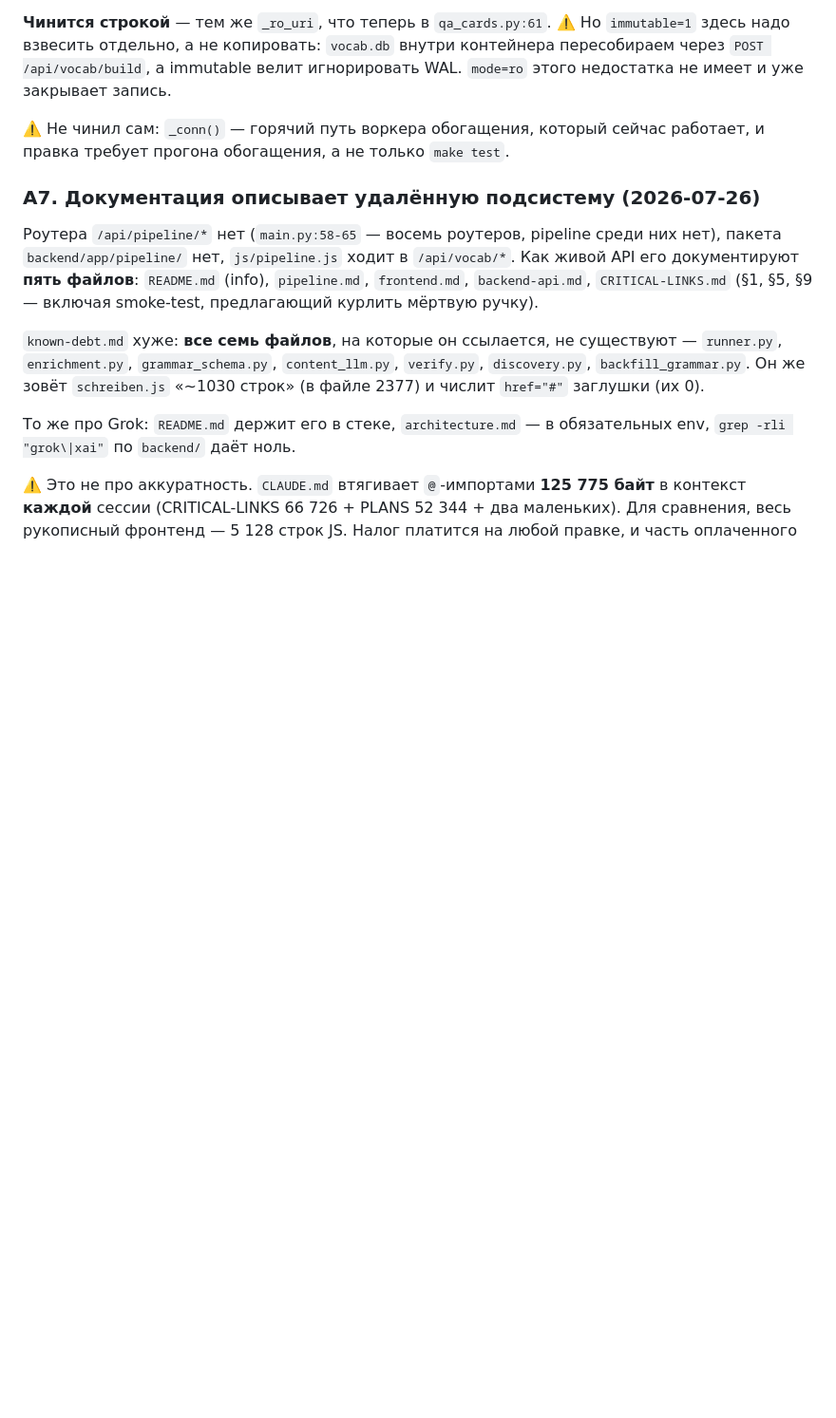
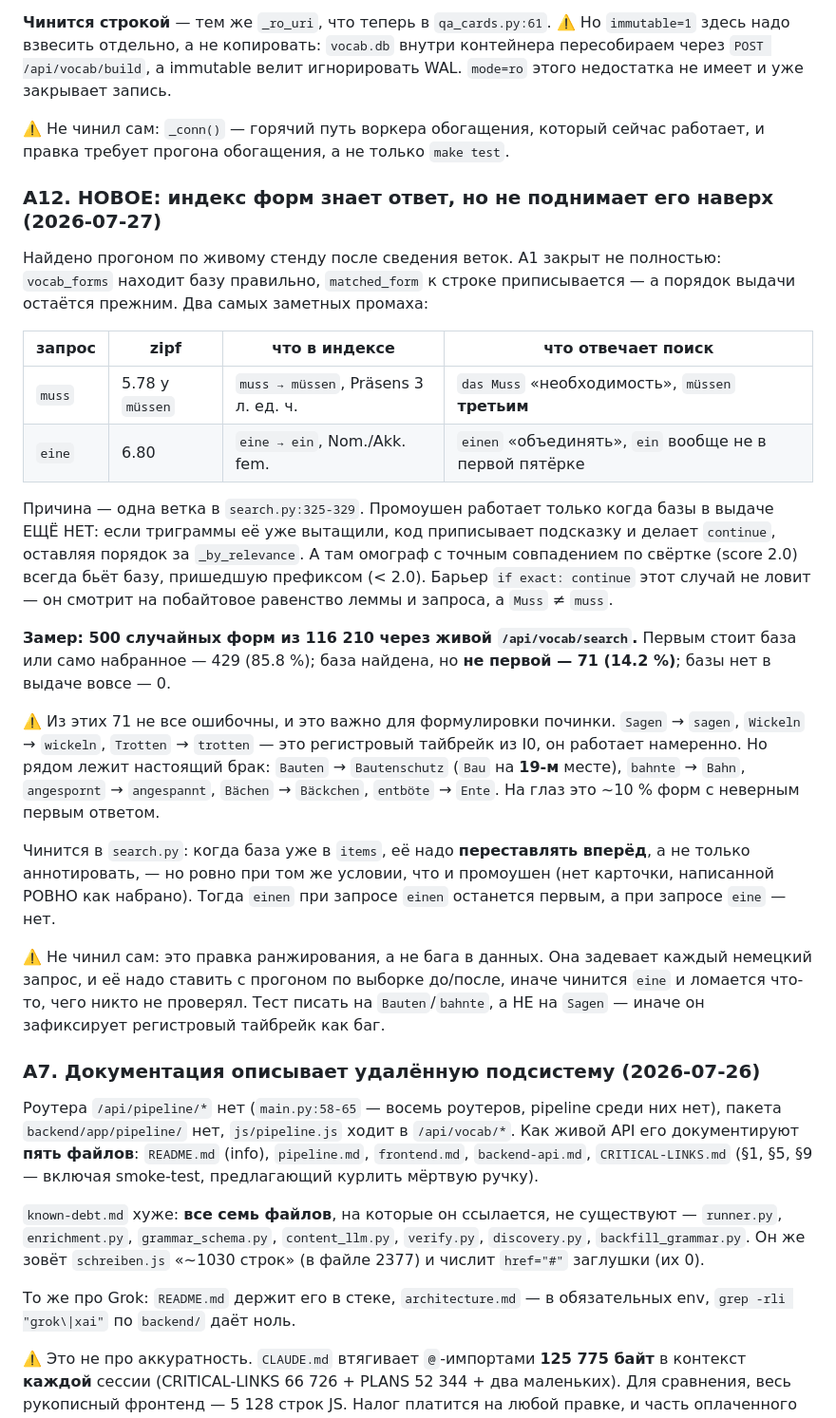
Before and after one commit to NeverLucky-DS/wordlist-design, a Markdown page: info/PLANS.md, the part around the change. Shown at 95% size. GitHub-like rendering; blank space fills up the shorter version.

Commit message:
docs(plans): A1 закрыт не до конца — «eine» отвечает «объединять», «muss» вещью
Найдено прогоном по живому стенду после сведения веток, а не чтением кода.
`vocab_forms` знает верный ответ и подсказку к строке приписывает; наверх её
никто не поднимает.

Замер: 500 случайных форм из 116 210 через живой `/api/vocab/search`. База
первой — 429 (85.8 %), база найдена но НЕ первой — 71 (14.2 %), базы нет в
выдаче — 0. То есть индекс не промахивается, промахивается порядок.

Причина — одна ветка `search.py:325-329`: промоушен работает, только пока базы
в выдаче ещё нет. Если триграммы её уже вытащили, код делает `continue`, и
дальше `_by_relevance` честно ставит выше омограф с точным совпадением по
свёртке (2.0) над базой, пришедшей префиксом. Барьер `if exact` этого не ловит:
он сравнивает лемму с запросом побайтово, а `Muss` ≠ `muss`.

В пункт записано и то, что чинить НЕЛЬЗЯ: из 71 случая часть — намеренный
регистровый тайбрейк из I0 (`Sagen`→`sagen`, `Wickeln`→`wickeln`). Тест надо
писать на `Bauten`→`Bautenschutz` (где `Bau` уезжает на 19-е место) и
`bahnte`→`Bahn`, иначе он зафиксирует правильное поведение как баг.

Сам не чиню: это правка ранжирования, задевающая каждый немецкий запрос, и её
надо ставить с прогоном по выборке до/после.

```diff
--- a/info/PLANS.md
+++ b/info/PLANS.md
@@ -419,6 +419,46 @@ con.execute("ATTACH DATABASE ? AS v", (str(VOCAB_DB),))
 
 ⚠️ Не чинил сам: `_conn()` — горячий путь воркера обогащения, который сейчас
 работает, и правка требует прогона обогащения, а не только `make test`.
+
+### A12. НОВОЕ: индекс форм знает ответ, но не поднимает его наверх (2026-07-27)
+
+Найдено прогоном по живому стенду после сведения веток. A1 закрыт не полностью:
+`vocab_forms` находит базу правильно, `matched_form` к строке приписывается — а
+порядок выдачи остаётся прежним. Два самых заметных промаха:
+
+| запрос | zipf | что в индексе | что отвечает поиск |
+|---|---|---|---|
+| `muss` | 5.78 у `müssen` | `muss → müssen`, Präsens 3 л. ед. ч. | `das Muss` «необходимость», `müssen` **третьим** |
+| `eine` | 6.80 | `eine → ein`, Nom./Akk. fem. | `einen` «объединять», `ein` вообще не в первой пятёрке |
+
+Причина — одна ветка в `search.py:325-329`. Промоушен работает только когда базы
+в выдаче ЕЩЁ НЕТ: если триграммы её уже вытащили, код приписывает подсказку и
+делает `continue`, оставляя порядок за `_by_relevance`. А там омограф с точным
+совпадением по свёртке (score 2.0) всегда бьёт базу, пришедшую префиксом (< 2.0).
+Барьер `if exact: continue` этот случай не ловит — он смотрит на побайтовое
+равенство леммы и запроса, а `Muss` ≠ `muss`.
+
+**Замер: 500 случайных форм из 116 210 через живой `/api/vocab/search`.**
+Первым стоит база или само набранное — 429 (85.8 %); база найдена, но **не
+первой — 71 (14.2 %)**; базы нет в выдаче вовсе — 0.
+
+⚠️ Из этих 71 не все ошибочны, и это важно для формулировки починки. `Sagen` →
+`sagen`, `Wickeln` → `wickeln`, `Trotten` → `trotten` — это регистровый тайбрейк
+из I0, он работает намеренно. Но рядом лежит настоящий брак: `Bauten` →
+`Bautenschutz` (`Bau` на **19-м** месте), `bahnte` → `Bahn`, `angespornt` →
+`angespannt`, `Bächen` → `Bäckchen`, `entböte` → `Ente`. На глаз это ~10 % форм
+с неверным первым ответом.
+
+Чинится в `search.py`: когда база уже в `items`, её надо **переставлять вперёд**,
+а не только аннотировать, — но ровно при том же условии, что и промоушен
+(нет карточки, написанной РОВНО как набрано). Тогда `einen` при запросе `einen`
+останется первым, а при запросе `eine` — нет.
+
+⚠️ Не чинил сам: это правка ранжирования, а не бага в данных. Она задевает
+каждый немецкий запрос, и её надо ставить с прогоном по выборке до/после, иначе
+чинится `eine` и ломается что-то, чего никто не проверял. Тест писать на
+`Bauten`/`bahnte`, а НЕ на `Sagen` — иначе он зафиксирует регистровый тайбрейк
+как баг.
 
 ### A7. Документация описывает удалённую подсистему (2026-07-26)
 
```
